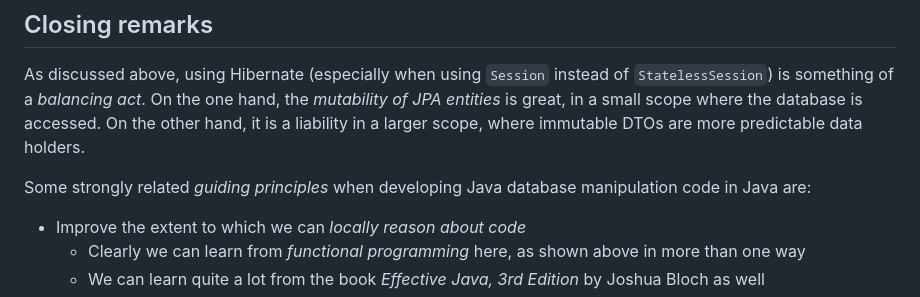
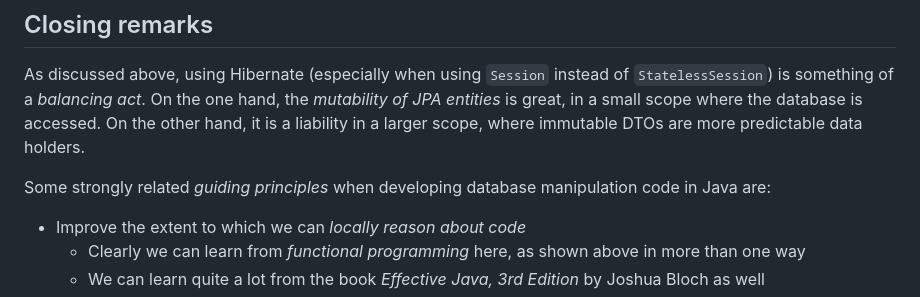
Before and after one commit to dvreeze/sudoku, a Markdown page: hibernate-strategy.md, the part around the change. GitHub-like rendering.

Commit message:
Minor change to hibernate-strategy.md

```diff
--- a/hibernate-strategy.md
+++ b/hibernate-strategy.md
@@ -526,7 +526,7 @@ something of a *balancing act*. On the one hand, the *mutability of JPA entities
 where the database is accessed. On the other hand, it is a liability in a larger scope, where immutable
 DTOs are more predictable data holders.
 
-Some strongly related *guiding principles* when developing Java database manipulation code in Java are:
+Some strongly related *guiding principles* when developing database manipulation code in Java are:
 * Improve the extent to which we can *locally reason about code*
   * Clearly we can learn from *functional programming* here, as shown above in more than one way
   * We can learn quite a lot from the book *Effective Java, 3rd Edition* by Joshua Bloch as well
```
